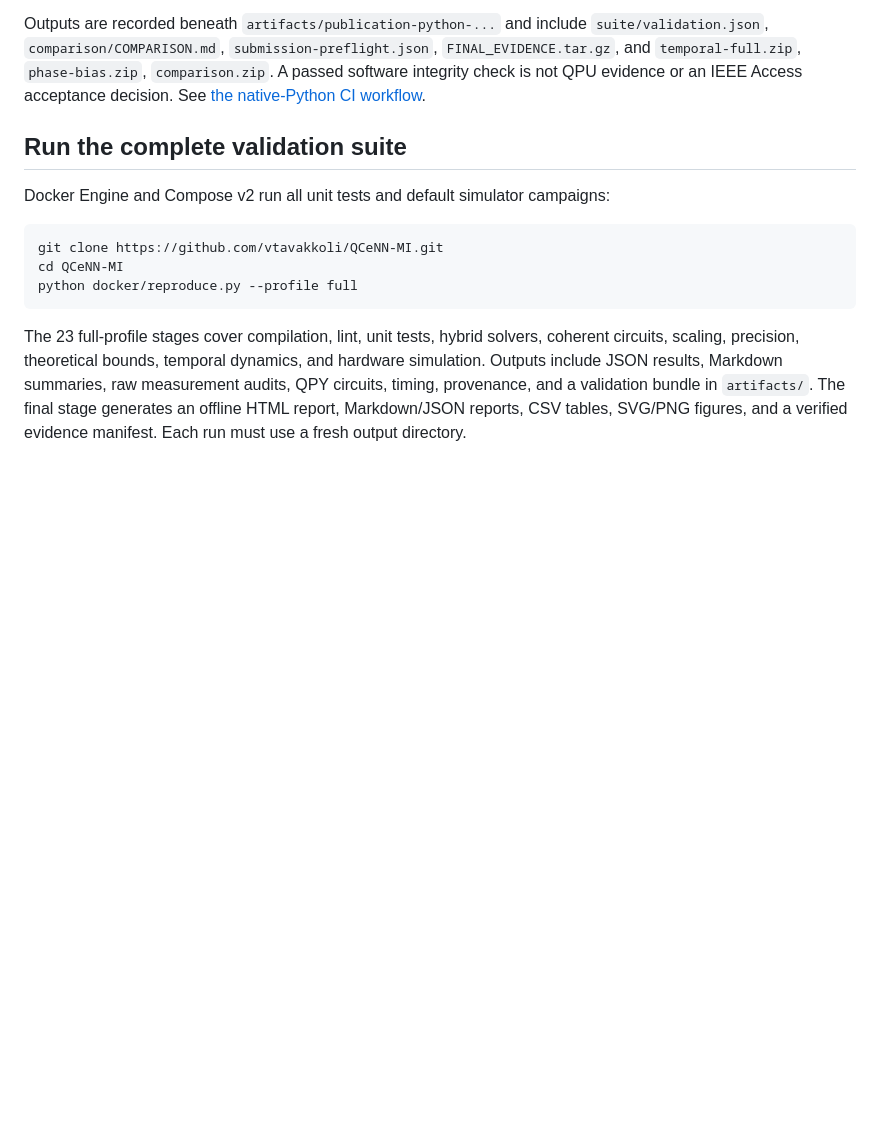
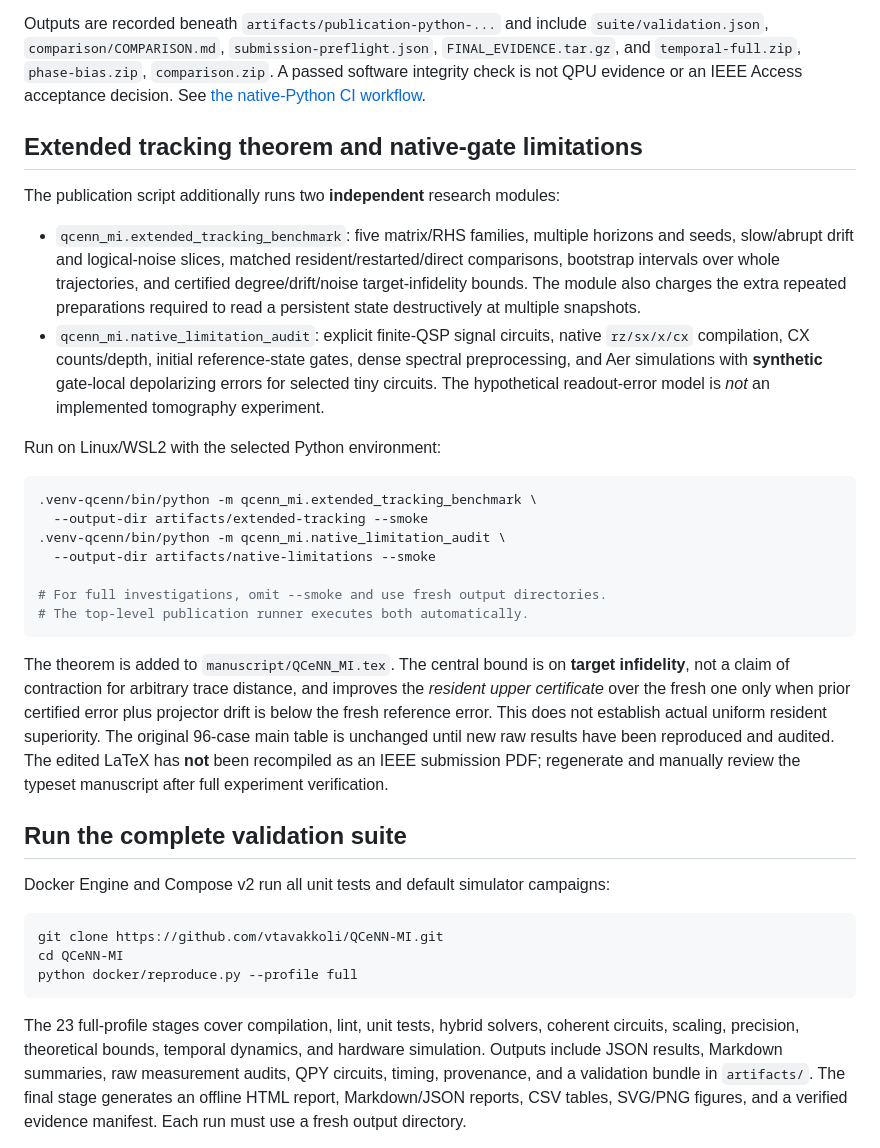
Before and after one commit to vtavakkoli/QCeNN-MI, a Markdown page: README.md, the part around the change. Drawn GitHub-style; blank space fills up the shorter version.

Commit message:
Document extended tracking theorem benchmark, destructive readout costs, native Aer noise limitations

````diff
--- a/README.md
+++ b/README.md
@@ -111,6 +111,44 @@ Outputs are recorded beneath `artifacts/publication-python-...` and include
 A passed software integrity check is not QPU evidence or an IEEE Access
 acceptance decision. See
 [the native-Python CI workflow](.github/workflows/native-python-publication.yml).
+
+## Extended tracking theorem and native-gate limitations
+
+The publication script additionally runs two **independent** research modules:
+
+- `qcenn_mi.extended_tracking_benchmark`: five matrix/RHS families,
+  multiple horizons and seeds, slow/abrupt drift and logical-noise slices,
+  matched resident/restarted/direct comparisons, bootstrap intervals
+  over whole trajectories, and certified degree/drift/noise target-infidelity
+  bounds. The module also charges the extra repeated preparations required
+  to read a persistent state destructively at multiple snapshots.
+- `qcenn_mi.native_limitation_audit`: explicit finite-QSP signal circuits,
+  native `rz/sx/x/cx` compilation, CX counts/depth, initial reference-state
+  gates, dense spectral preprocessing, and Aer simulations with **synthetic**
+  gate-local depolarizing errors for selected tiny circuits. The hypothetical
+  readout-error model is *not* an implemented tomography experiment.
+
+Run on Linux/WSL2 with the selected Python environment:
+
+```bash
+.venv-qcenn/bin/python -m qcenn_mi.extended_tracking_benchmark \
+  --output-dir artifacts/extended-tracking --smoke
+.venv-qcenn/bin/python -m qcenn_mi.native_limitation_audit \
+  --output-dir artifacts/native-limitations --smoke
+
+# For full investigations, omit --smoke and use fresh output directories.
+# The top-level publication runner executes both automatically.
+```
+
+The theorem is added to `manuscript/QCeNN_MI.tex`. The central bound is
+on **target infidelity**, not a claim of contraction for arbitrary trace
+distance, and improves the *resident upper certificate* over the fresh one
+only when prior certified error plus projector drift is below the fresh
+reference error. This does not establish actual uniform resident superiority.
+The original 96-case main table is unchanged until new raw results have been
+reproduced and audited. The edited LaTeX has **not** been recompiled as an IEEE
+submission PDF; regenerate and manually review the typeset manuscript after
+full experiment verification.
 
 ## Run the complete validation suite
 
````
